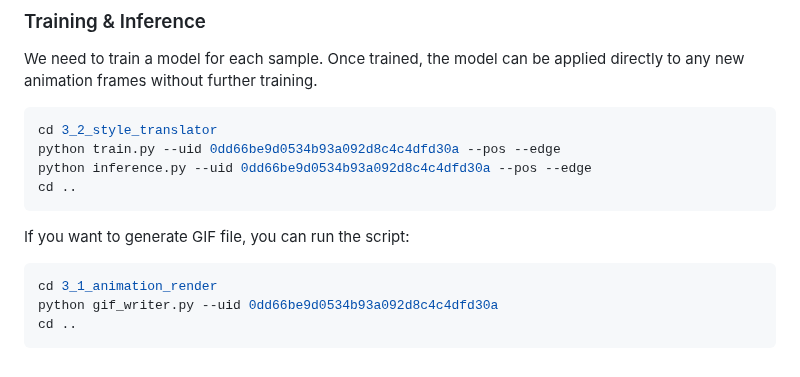
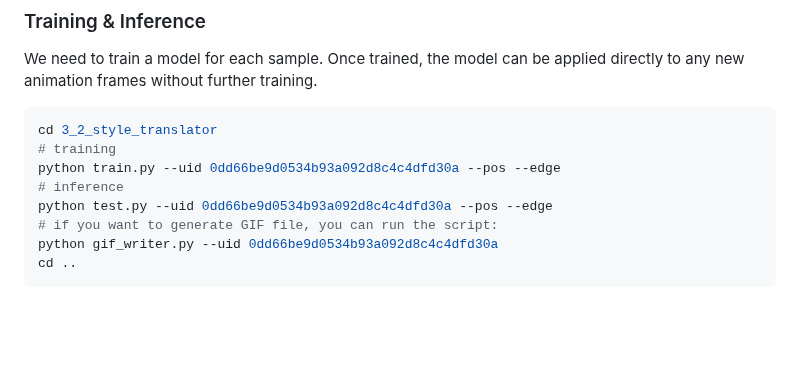
Before and after one commit to LordLiang/DrawingSpinUp, a Markdown page: README.md, the part around the change. Drawn GitHub-style; blank space fills up the shorter version.

````diff
--- a/README.md
+++ b/README.md
@@ -152,13 +152,11 @@ We need to train a model for each sample. Once trained, the model can be applied
 
 ```sh
 cd 3_2_style_translator
+# training
 python train.py --uid 0dd66be9d0534b93a092d8c4c4dfd30a --pos --edge
-python inference.py --uid 0dd66be9d0534b93a092d8c4c4dfd30a --pos --edge
-cd ..
-```
-If you want to generate GIF file, you can run the script:
-```sh
-cd 3_1_animation_render
+# inference
+python test.py --uid 0dd66be9d0534b93a092d8c4c4dfd30a --pos --edge
+# if you want to generate GIF file, you can run the script:
 python gif_writer.py --uid 0dd66be9d0534b93a092d8c4c4dfd30a
 cd ..
 ```
````
